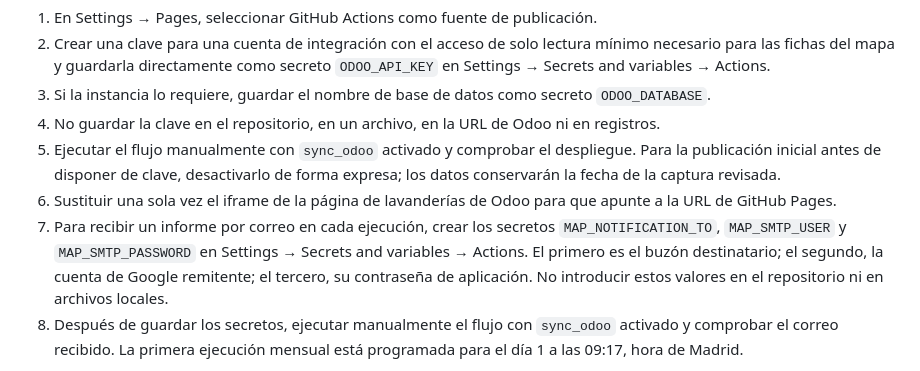
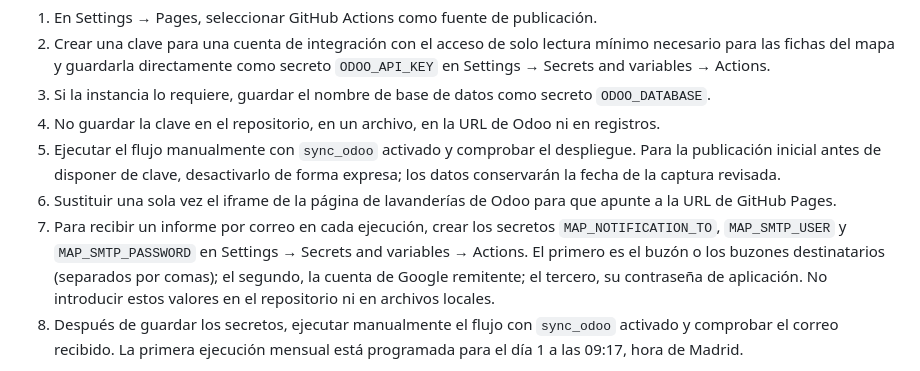
Before and after one commit to FranRaja/iwash-store-map, a Markdown page: README.md, the part around the change. Drawn GitHub-style.

Commit message:
Documentar destinatarios múltiples del correo

```diff
--- a/README.md
+++ b/README.md
@@ -20,7 +20,7 @@ Este repositorio contiene la página estática del mapa, el generador de datos d
 4. No guardar la clave en el repositorio, en un archivo, en la URL de Odoo ni en registros.
 5. Ejecutar el flujo manualmente con `sync_odoo` activado y comprobar el despliegue. Para la publicación inicial antes de disponer de clave, desactivarlo de forma expresa; los datos conservarán la fecha de la captura revisada.
 6. Sustituir una sola vez el iframe de la página de lavanderías de Odoo para que apunte a la URL de GitHub Pages.
-7. Para recibir un informe por correo en cada ejecución, crear los secretos `MAP_NOTIFICATION_TO`, `MAP_SMTP_USER` y `MAP_SMTP_PASSWORD` en Settings → Secrets and variables → Actions. El primero es el buzón destinatario; el segundo, la cuenta de Google remitente; el tercero, su contraseña de aplicación. No introducir estos valores en el repositorio ni en archivos locales.
+7. Para recibir un informe por correo en cada ejecución, crear los secretos `MAP_NOTIFICATION_TO`, `MAP_SMTP_USER` y `MAP_SMTP_PASSWORD` en Settings → Secrets and variables → Actions. El primero es el buzón o los buzones destinatarios (separados por comas); el segundo, la cuenta de Google remitente; el tercero, su contraseña de aplicación. No introducir estos valores en el repositorio ni en archivos locales.
 8. Después de guardar los secretos, ejecutar manualmente el flujo con `sync_odoo` activado y comprobar el correo recibido. La primera ejecución mensual está programada para el día 1 a las 09:17, hora de Madrid.
 
 La URL base por defecto es https://smart.iwashlaundry.es. Si la instancia requiere un nombre de base de datos, añadir ODOO_DATABASE como secreto de Actions.
```
